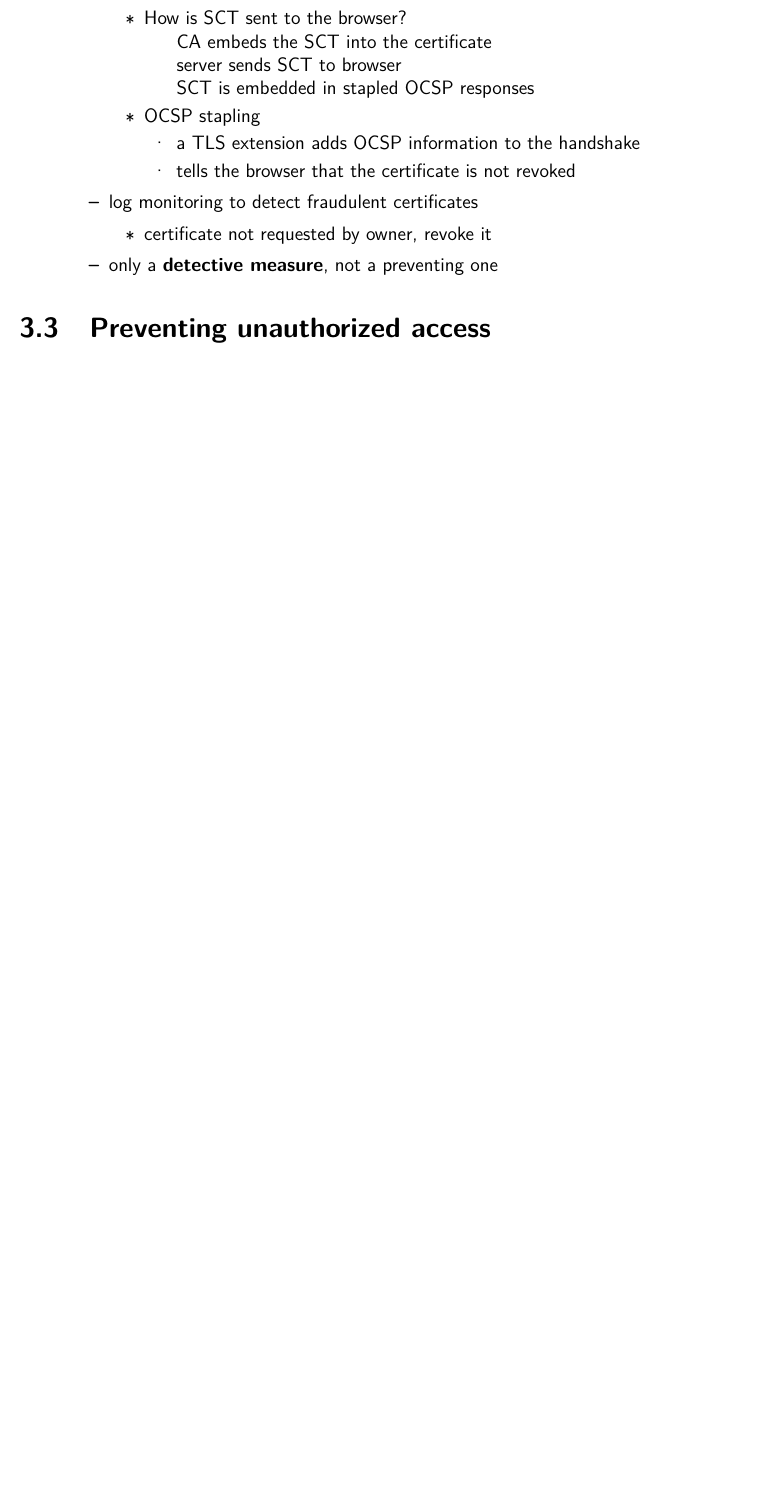
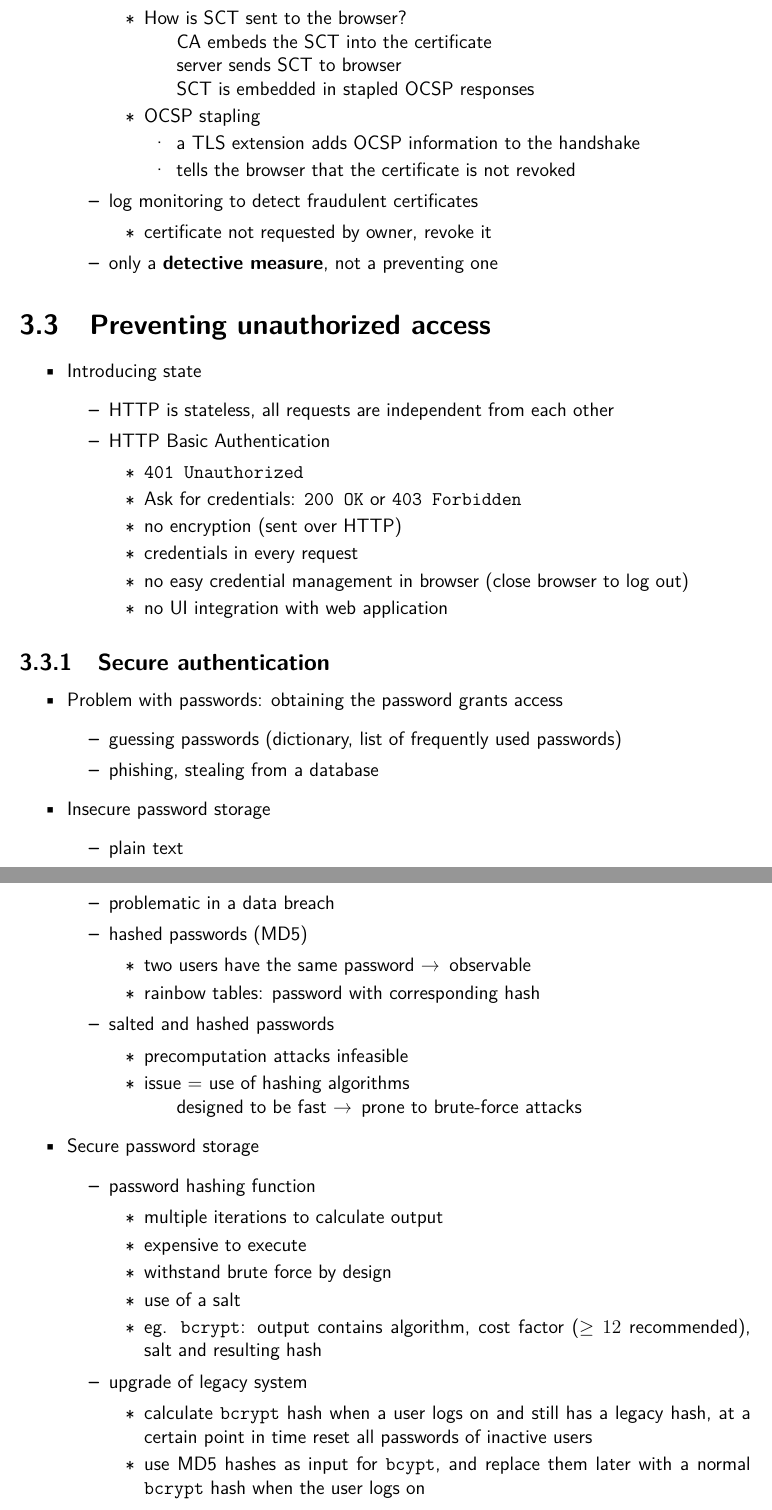
Before and after one commit to StijnCaerts/DoSS, a LaTeX document (summary.tex): part of page 14 of 14 before the commit and two parts of pages 14 and 15 of 15 after it, the two joined at a grey line, cut so that both start at the same text, the shorter picture padded with empty space. Compiled offline with pdfLaTeX.

Commit message:
password hashing

```diff
--- a/summary.tex
+++ b/summary.tex
@@ -543,5 +543,62 @@
 
 
 	\section{Preventing unauthorized access}
+	\begin{itemize}
+		\item Introducing state
+		\begin{itemize}
+			\item HTTP is stateless, all requests are independent from each other
+			\item HTTP Basic Authentication
+			\begin{itemize}
+				\item \texttt{401 Unauthorized}
+				\item Ask for credentials: \texttt{200 OK} or \texttt{403 Forbidden}
+				\item no encryption (sent over HTTP)
+				\item credentials in every request
+				\item no easy credential management in browser (close browser to log out)
+				\item no UI integration with web application
+			\end{itemize}
+		\end{itemize}
+	\end{itemize}
+
+	\subsection{Secure authentication}
+	 \begin{itemize}
+	 	\item Problem with passwords: obtaining the password grants access
+	 	\begin{itemize}
+	 		\item guessing passwords (dictionary, list of frequently used passwords)
+	 		\item phishing, stealing from a database
+	 	\end{itemize}
+ 		\item Insecure password storage
+ 		\begin{itemize}
+ 			\item plain text
+ 			\item problematic in a data breach
+ 			\item hashed passwords (MD5)
+ 			\begin{itemize}
+ 				\item two users have the same password \textrightarrow \, observable
+ 				\item rainbow tables: password with corresponding hash
+ 			\end{itemize}
+ 			\item salted and hashed passwords
+ 			\begin{itemize}
+ 				\item precomputation attacks infeasible
+ 				\item issue = use of hashing algorithms
+ 					\subitem designed to be fast \textrightarrow \, prone to brute-force attacks
+ 			\end{itemize}
+ 		\end{itemize}
+
+ 		\item Secure password storage
+ 		\begin{itemize}
+ 			\item password hashing function
+ 			\begin{itemize}
+				\item multiple iterations to calculate output
+ 				\item expensive to execute
+ 				\item withstand brute force by design
+ 				\item use of a salt
+ 				\item eg. \texttt{bcrypt}: output contains algorithm, cost factor ($\geq 12$ recommended), salt and resulting hash
+ 			\end{itemize}
+ 			\item upgrade of legacy system
+ 			\begin{itemize}
+ 				\item calculate \texttt{bcrypt} hash when a user logs on and still has a legacy hash, at a certain point in time reset all passwords of inactive users
+ 				\item use MD5 hashes as input for \texttt{bcypt}, and replace them later with a normal \texttt{bcrypt} hash when the user logs on
+ 			\end{itemize}
+ 		\end{itemize}
+	 \end{itemize}
 
 \end{document}
```
